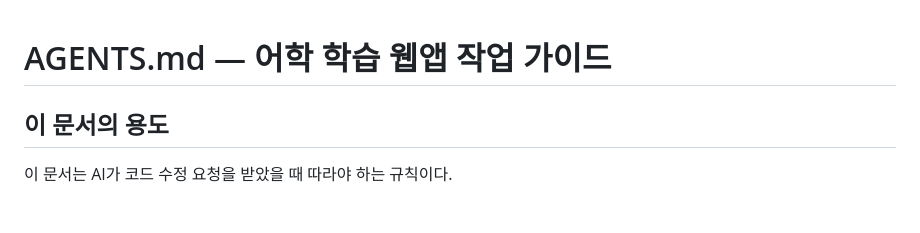
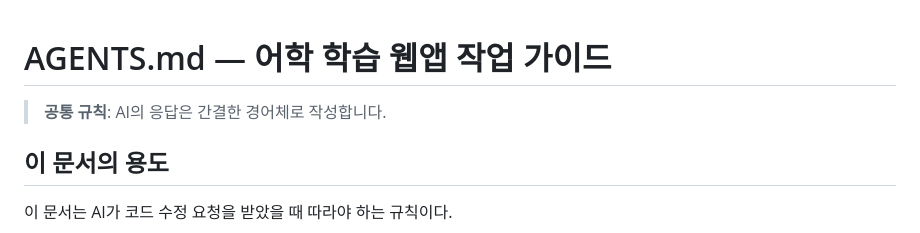
Before and after one commit to leftjap/lang-app, a Markdown page: AGENTS.md, the part around the change. Drawn GitHub-style; blank space fills up the shorter version.

Commit message:
AGENTS.md: 공통 응답 스타일 규칙(간결한 경어체) 추가

```diff
--- a/AGENTS.md
+++ b/AGENTS.md
@@ -1,4 +1,6 @@
 # AGENTS.md — 어학 학습 웹앱 작업 가이드
+
+> **공통 규칙**: AI의 응답은 간결한 경어체로 작성합니다.
 
 ## 이 문서의 용도
 
```
